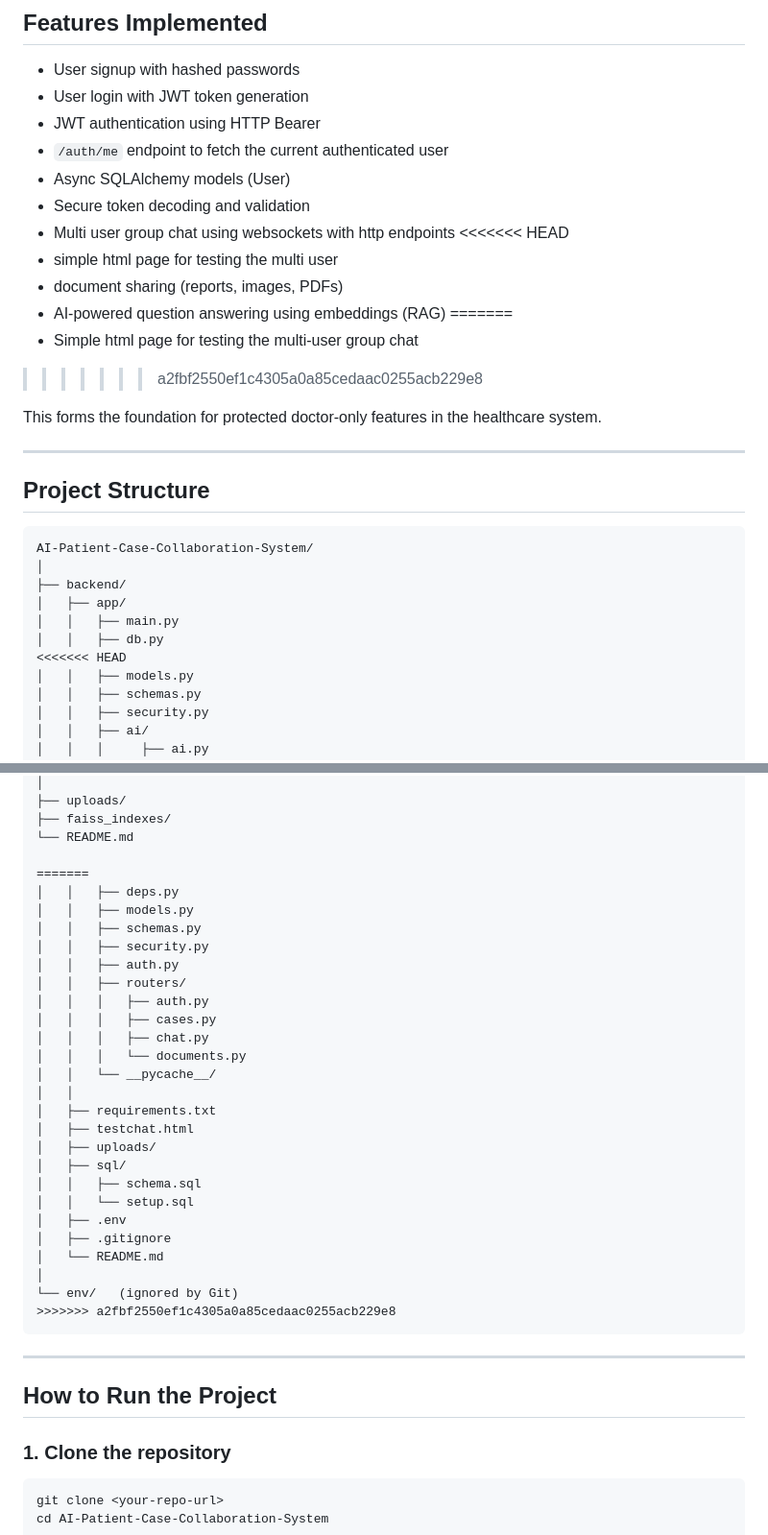
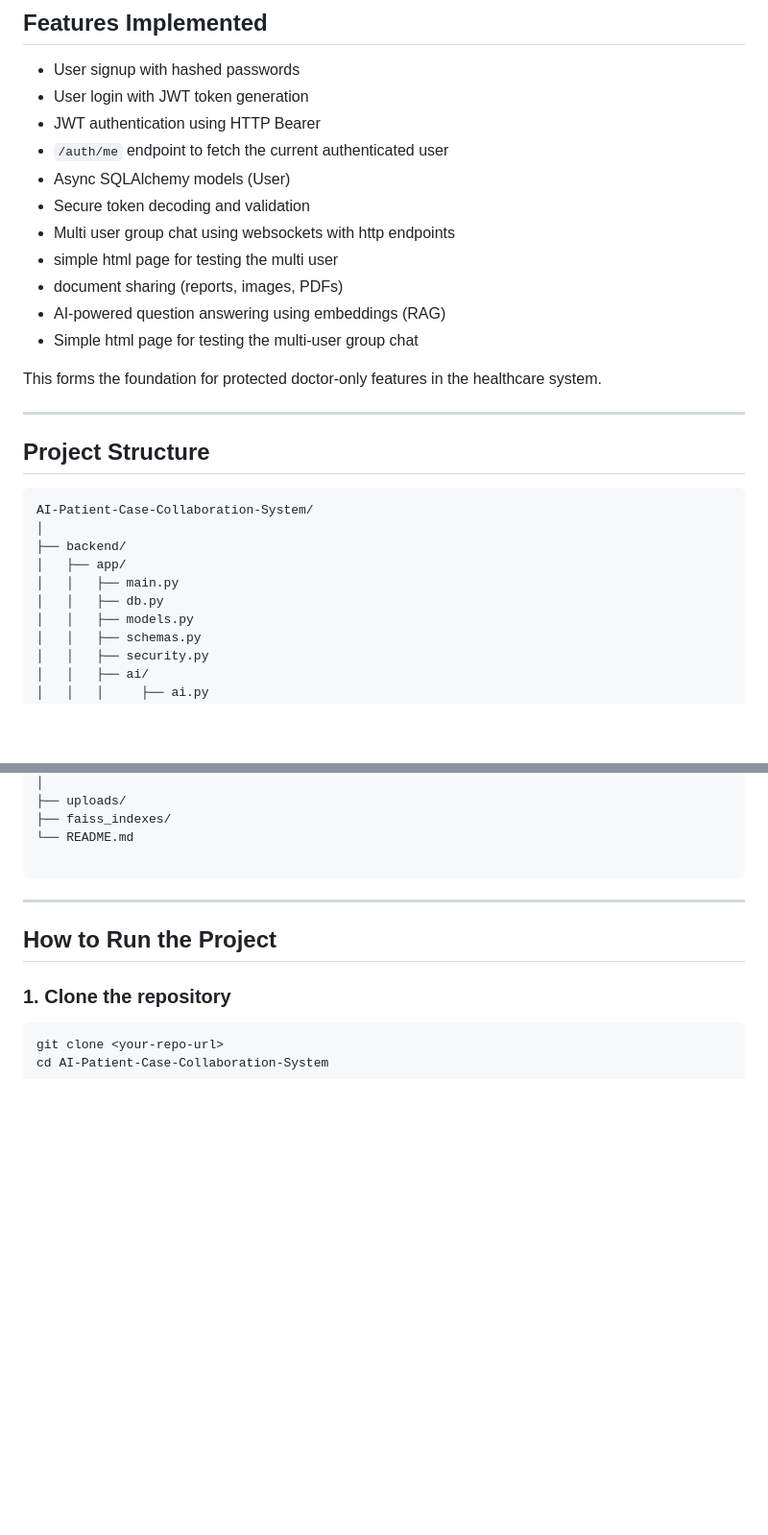
Before and after one commit to ATHISH-RAJ-MOHAN/AI-Patient-Case-Collaboration-System, a Markdown page: README.md, 2 parts joined by grey strips. Shown at 96% size. GitHub-like rendering; blank space fills up the shorter version.

````diff
--- a/README.md
+++ b/README.md
@@ -13,13 +13,10 @@ This backend powers the AI‑Patient‑Case Collaboration System, a platform des
 - Async SQLAlchemy models (User)
 - Secure token decoding and validation
 - Multi user group chat using websockets with http endpoints
-<<<<<<< HEAD
 - simple html page for testing the multi user
 - document sharing (reports, images, PDFs)
 - AI-powered question answering using embeddings (RAG)
-=======
 - Simple html page for testing the multi-user group chat
->>>>>>> a2fbf2550ef1c4305a0a85cedaac0255acb229e8
 
 
 This forms the foundation for protected doctor‑only features in the healthcare system.
@@ -35,7 +32,6 @@ AI-Patient-Case-Collaboration-System/
 │   ├── app/
 │   │   ├── main.py
 │   │   ├── db.py
-<<<<<<< HEAD
 │   │   ├── models.py
 │   │   ├── schemas.py
 │   │   ├── security.py
@@ -58,31 +54,6 @@ AI-Patient-Case-Collaboration-System/
 ├── faiss_indexes/
 └── README.md
 
-=======
-│   │   ├── deps.py
-│   │   ├── models.py
-│   │   ├── schemas.py
-│   │   ├── security.py
-│   │   ├── auth.py
-│   │   ├── routers/
-│   │   │   ├── auth.py
-│   │   │   ├── cases.py
-│   │   │   ├── chat.py
-│   │   │   └── documents.py
-│   │   └── __pycache__/
-│   │
-│   ├── requirements.txt
-│   ├── testchat.html
-│   ├── uploads/
-│   ├── sql/
-│   │   ├── schema.sql
-│   │   └── setup.sql
-│   ├── .env
-│   ├── .gitignore
-│   └── README.md
-│
-└── env/   (ignored by Git)
->>>>>>> a2fbf2550ef1c4305a0a85cedaac0255acb229e8
 ```
 
 ---
````
Also changed, not shown: other parts of README.md (+5 -5 lines).
